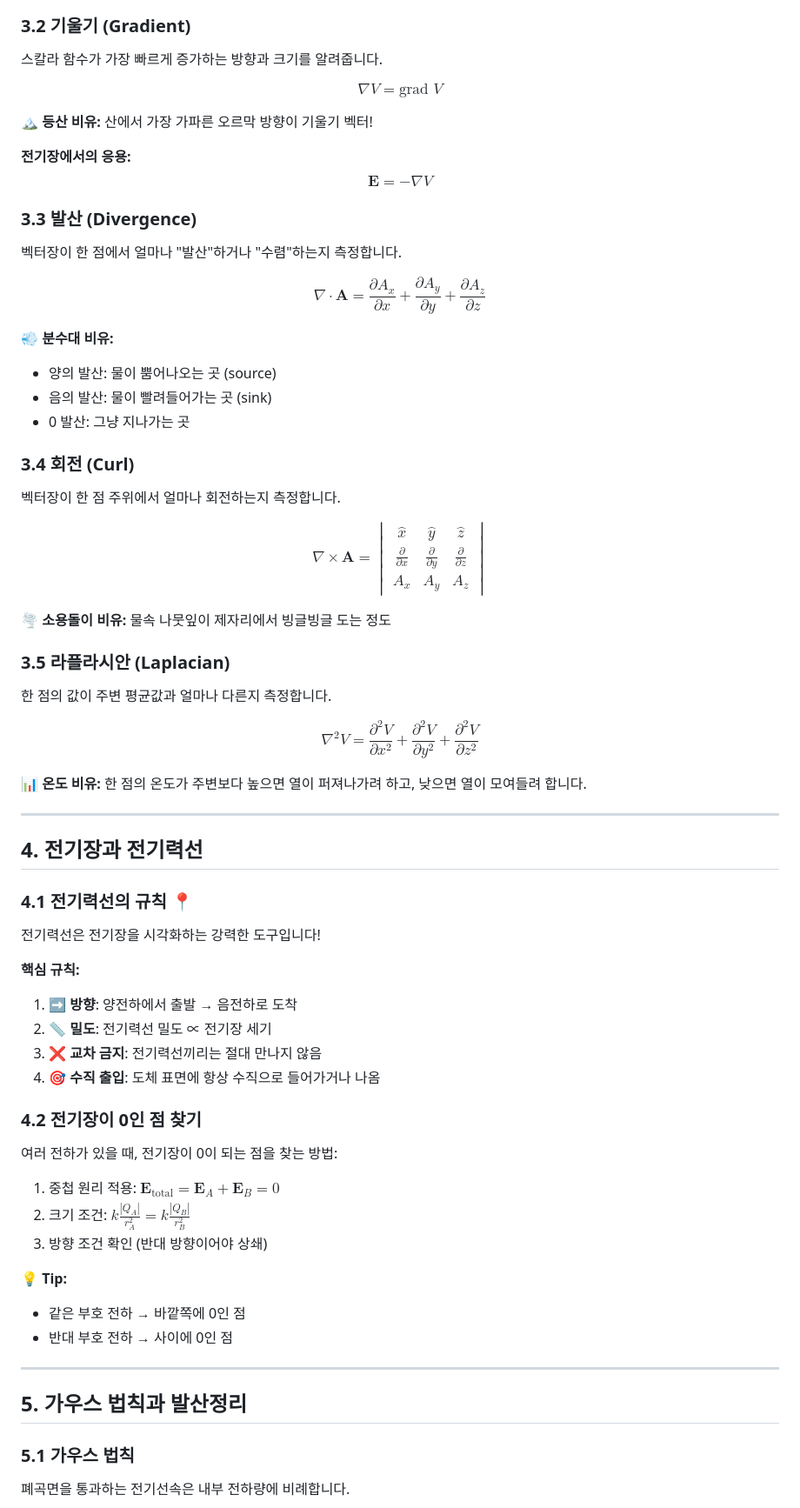
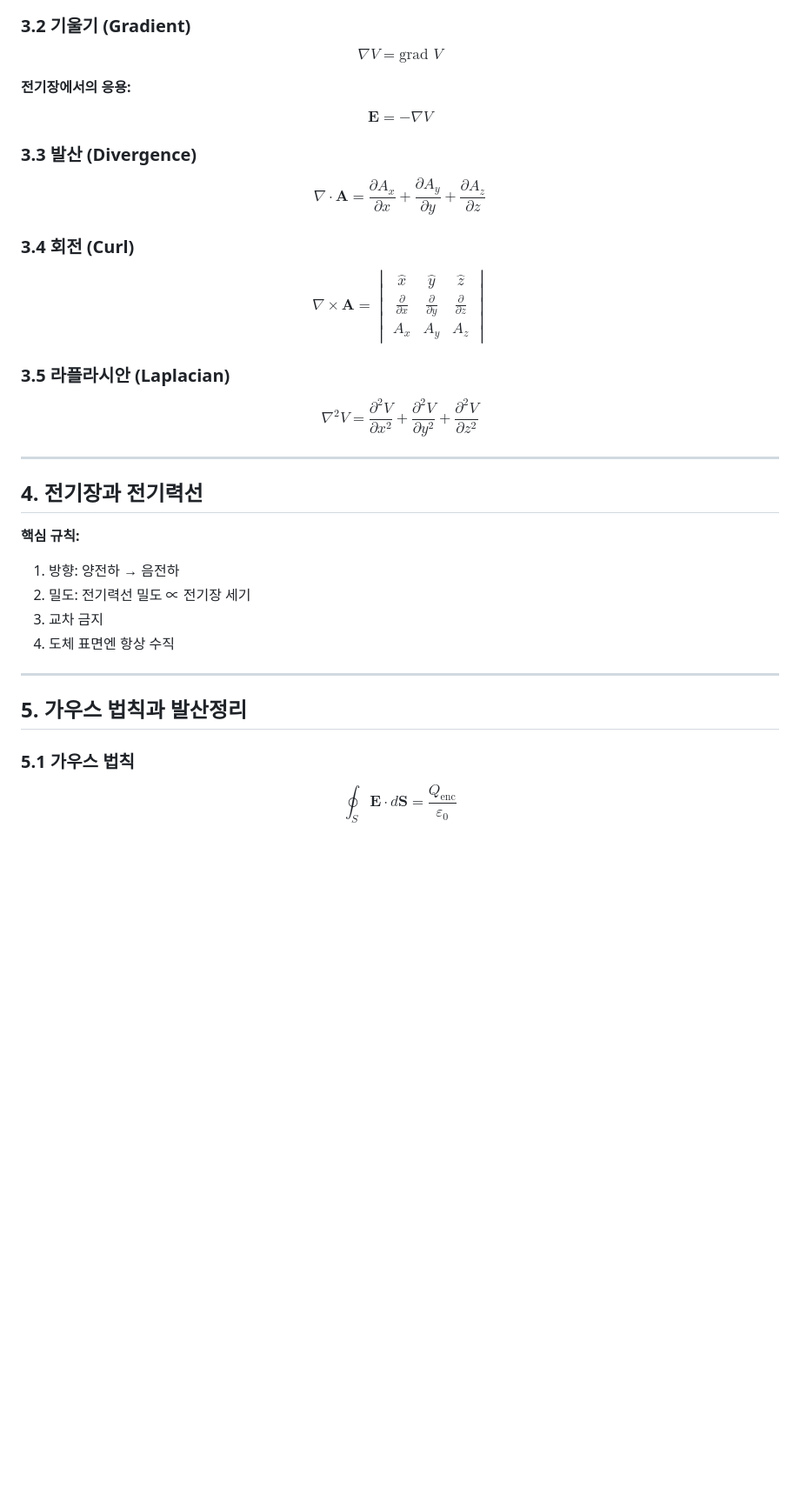
Before and after one commit to yuseongil034/2-2_Major-Subjects, a Markdown page: 백터좌표계.md, the part around one of its changes. Shown at 87% size. Drawn GitHub-style; blank space fills up the shorter version.

```diff
--- a/백터좌표계.md
+++ b/백터좌표계.md
@@ -102,67 +133,40 @@ $$\nabla = \hat{x}\frac{\partial}{\partial x} + \hat{y}\frac{\partial}{\partial
 
 ### 3.2 기울기 (Gradient)
 
-스칼라 함수가 가장 빠르게 증가하는 방향과 크기를 알려줍니다.
-
 $$\nabla V = \text{grad } V$$
 
-🏔️ **등산 비유:** 산에서 가장 가파른 오르막 방향이 기울기 벡터!
+**전기장에서의 응용:**
 
-**전기장에서의 응용:**
 $$\mathbf{E} = -\nabla V$$
 
 ### 3.3 발산 (Divergence)
 
-벡터장이 한 점에서 얼마나 "발산"하거나 "수렴"하는지 측정합니다.
-
 $$\nabla \cdot \mathbf{A} = \frac{\partial A_x}{\partial x} + \frac{\partial A_y}{\partial y} + \frac{\partial A_z}{\partial z}$$
-
-💨 **분수대 비유:**
-- 양의 발산: 물이 뿜어나오는 곳 (source)
-- 음의 발산: 물이 빨려들어가는 곳 (sink)
-- 0 발산: 그냥 지나가는 곳
 
 ### 3.4 회전 (Curl)
 
-벡터장이 한 점 주위에서 얼마나 회전하는지 측정합니다.
-
-$$\nabla \times \mathbf{A} = \begin{vmatrix} \hat{x} & \hat{y} & \hat{z} \\ \frac{\partial}{\partial x} & \frac{\partial}{\partial y} & \frac{\partial}{\partial z} \\ A_x & A_y & A_z \end{vmatrix}$$
-
-🌪️ **소용돌이 비유:** 물속 나뭇잎이 제자리에서 빙글빙글 도는 정도
+$$
+\nabla \times \mathbf{A} =
+\begin{vmatrix}
+\hat{x} & \hat{y} & \hat{z} \\
+\frac{\partial}{\partial x} & \frac{\partial}{\partial y} & \frac{\partial}{\partial z} \\
+A_x & A_y & A_z
+\end{vmatrix}
+$$
 
 ### 3.5 라플라시안 (Laplacian)
 
-한 점의 값이 주변 평균값과 얼마나 다른지 측정합니다.
-
 $$\nabla^2 V = \frac{\partial^2 V}{\partial x^2} + \frac{\partial^2 V}{\partial y^2} + \frac{\partial^2 V}{\partial z^2}$$
-
-📊 **온도 비유:** 한 점의 온도가 주변보다 높으면 열이 퍼져나가려 하고, 낮으면 열이 모여들려 합니다.
 
 ---
 
 ## 4. 전기장과 전기력선
 
-### 4.1 전기력선의 규칙 📍
-
-전기력선은 전기장을 시각화하는 강력한 도구입니다!
-
 **핵심 규칙:**
-1. ➡️ **방향**: 양전하에서 출발 → 음전하로 도착
-2. 📏 **밀도**: 전기력선 밀도 ∝ 전기장 세기
-3. ❌ **교차 금지**: 전기력선끼리는 절대 만나지 않음
-4. 🎯 **수직 출입**: 도체 표면에 항상 수직으로 들어가거나 나옴
-
-### 4.2 전기장이 0인 점 찾기
-
-여러 전하가 있을 때, 전기장이 0이 되는 점을 찾는 방법:
-
-1. 중첩 원리 적용: $\mathbf{E}_{\text{total}} = \mathbf{E}_A + \mathbf{E}_B = 0$
-2. 크기 조건: $k\frac{|Q_A|}{r_A^2} = k\frac{|Q_B|}{r_B^2}$
-3. 방향 조건 확인 (반대 방향이어야 상쇄)
-
-💡 **Tip:**
-- 같은 부호 전하 → 바깥쪽에 0인 점
-- 반대 부호 전하 → 사이에 0인 점
+1. 방향: 양전하 → 음전하
+2. 밀도: 전기력선 밀도 ∝ 전기장 세기
+3. 교차 금지
+4. 도체 표면엔 항상 수직
 
 ---
 
@@ -170,5 +174,5 @@ $$\nabla^2 V = \frac{\partial^2 V}{\partial x^2} + \frac{\partial^2 V}{\partial
 
 ### 5.1 가우스 법칙
 
-폐곡면을 통과하는 전기선속은 내부 전하량에 비례합니다.
+$$\oint_S \mathbf{E} \cdot d\mathbf{S} = \frac{Q_{\text{enc}}}{\varepsilon_0}$$
 
```
Also changed, not shown: other parts of 백터좌표계.md (+63 -113 lines).
